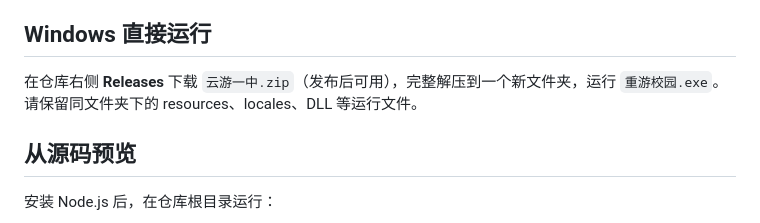
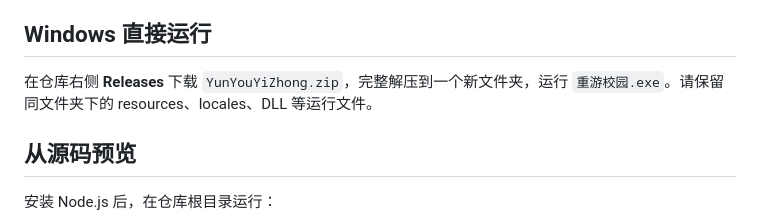
Before and after one commit to sakuraority/ZaoZhuangYiZhong-3D-Rebuild, a Markdown page: README.md, the part around the change. Drawn GitHub-style.

```diff
--- a/README.md
+++ b/README.md
@@ -16,7 +16,7 @@
 
 ## Windows 直接运行
 
-在仓库右侧 **Releases** 下载 `云游一中.zip`（发布后可用），完整解压到一个新文件夹，运行 `重游校园.exe`。请保留同文件夹下的 resources、locales、DLL 等运行文件。
+在仓库右侧 **Releases** 下载 `YunYouYiZhong.zip`，完整解压到一个新文件夹，运行 `重游校园.exe`。请保留同文件夹下的 resources、locales、DLL 等运行文件。
 
 ## 从源码预览
 
```
